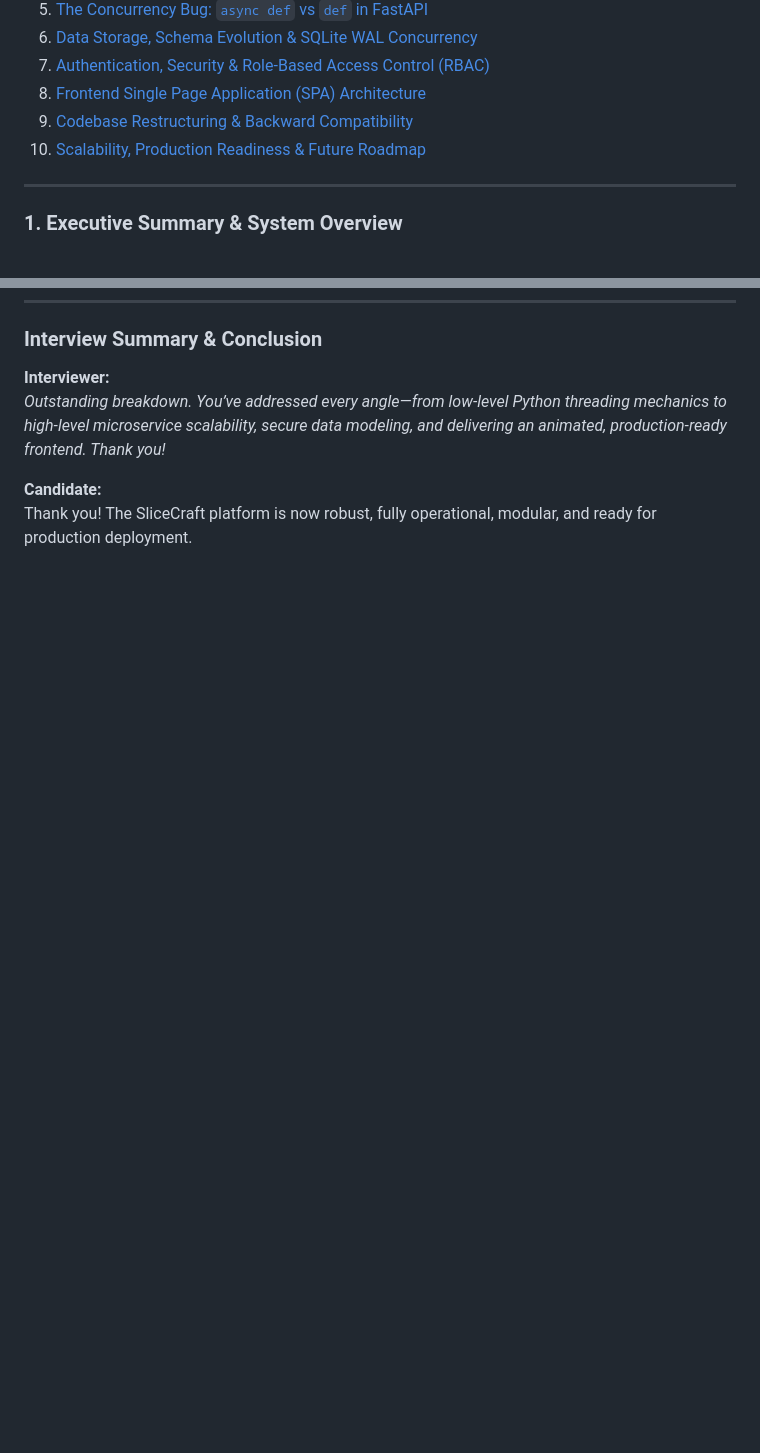
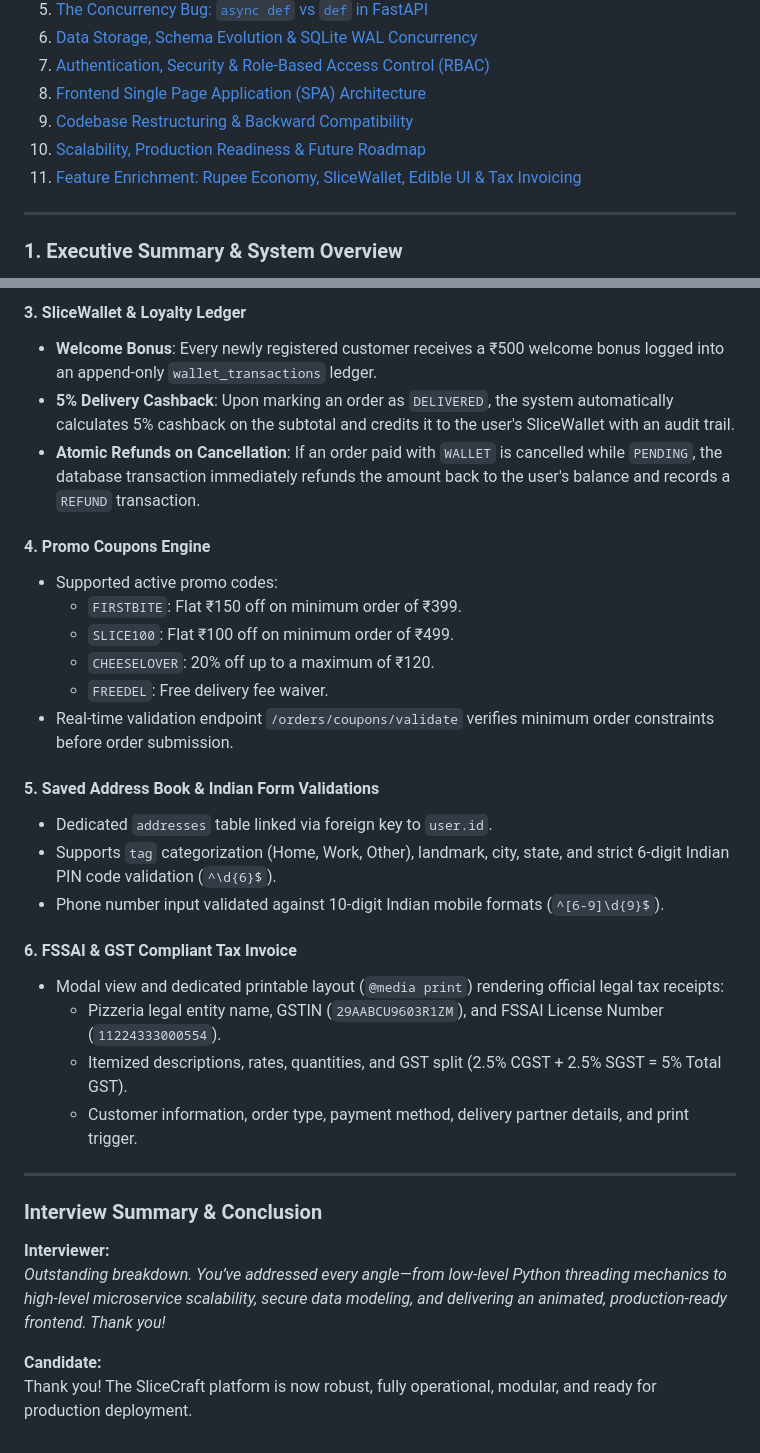
Before and after one commit to vaibhav2616/Pizza-Delivery-API, a Markdown page: decisions.md, 2 parts joined by grey strips. GitHub-like rendering; blank space fills up the shorter version.

```diff
--- a/decisions.md
+++ b/decisions.md
@@ -18,6 +18,7 @@
 8. [Frontend Single Page Application (SPA) Architecture](#8-frontend-single-page-application-spa-architecture)
 9. [Codebase Restructuring & Backward Compatibility](#9-codebase-restructuring--backward-compatibility)
 10. [Scalability, Production Readiness & Future Roadmap](#10-scalability-production-readiness--future-roadmap)
+11. [Feature Enrichment: Rupee Economy, SliceWallet, Edible UI & Tax Invoicing](#11-feature-enrichment-rupee-economy-slicewallet-edible-ui--tax-invoicing)
 
 ---
 
@@ -532,3 +564,29 @@ flowchart TD
+#### 3. SliceWallet & Loyalty Ledger
+- **Welcome Bonus**: Every newly registered customer receives a ₹500 welcome bonus logged into an append-only `wallet_transactions` ledger.
+- **5% Delivery Cashback**: Upon marking an order as `DELIVERED`, the system automatically calculates 5% cashback on the subtotal and credits it to the user's SliceWallet with an audit trail.
+- **Atomic Refunds on Cancellation**: If an order paid with `WALLET` is cancelled while `PENDING`, the database transaction immediately refunds the amount back to the user's balance and records a `REFUND` transaction.
+
+#### 4. Promo Coupons Engine
+- Supported active promo codes:
+  - `FIRSTBITE`: Flat ₹150 off on minimum order of ₹399.
+  - `SLICE100`: Flat ₹100 off on minimum order of ₹499.
+  - `CHEESELOVER`: 20% off up to a maximum of ₹120.
+  - `FREEDEL`: Free delivery fee waiver.
+- Real-time validation endpoint `/orders/coupons/validate` verifies minimum order constraints before order submission.
+
+#### 5. Saved Address Book & Indian Form Validations
+- Dedicated `addresses` table linked via foreign key to `user.id`.
+- Supports `tag` categorization (Home, Work, Other), landmark, city, state, and strict 6-digit Indian PIN code validation (`^\d{6}$`).
+- Phone number input validated against 10-digit Indian mobile formats (`^[6-9]\d{9}$`).
+
+#### 6. FSSAI & GST Compliant Tax Invoice
+- Modal view and dedicated printable layout (`@media print`) rendering official legal tax receipts:
+  - Pizzeria legal entity name, GSTIN (`29AABCU9603R1ZM`), and FSSAI License Number (`11224333000554`).
+  - Itemized descriptions, rates, quantities, and GST split (2.5% CGST + 2.5% SGST = 5% Total GST).
+  - Customer information, order type, payment method, delivery partner details, and print trigger.
+
+---
+
 ### Interview Summary & Conclusion
 
 **Interviewer:**
```
Also changed, not shown: other parts of decisions.md (+31 -0 lines).
